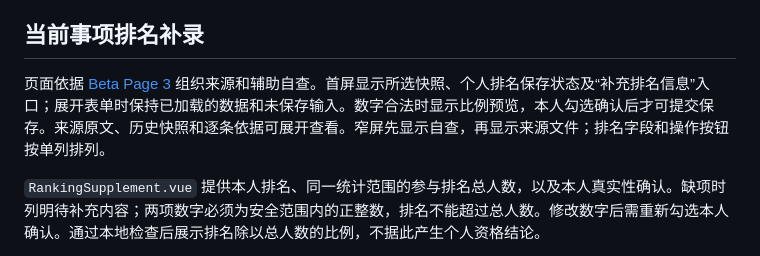
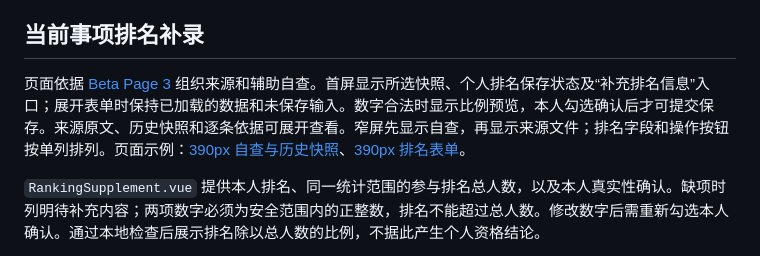
Before and after one commit to LotteryCamp/OfferPilot, a Markdown page: docs/frontend/source-conditions.md, the part around the change. Drawn GitHub-style.

Commit message:
docs(frontend): update beta page guides and examples

```diff
--- a/docs/frontend/source-conditions.md
+++ b/docs/frontend/source-conditions.md
@@ -45,7 +45,7 @@ npm run dev
 
 ## 当前事项排名补录
 
-页面依据 [Beta Page 3](https://www.figma.com/design/feczCbKUHrybftac7eB7qW/OfferPilot?node-id=16-758) 组织来源和辅助自查。首屏显示所选快照、个人排名保存状态及“补充排名信息”入口；展开表单时保持已加载的数据和未保存输入。数字合法时显示比例预览，本人勾选确认后才可提交保存。来源原文、历史快照和逐条依据可展开查看。窄屏先显示自查，再显示来源文件；排名字段和操作按钮按单列排列。
+页面依据 [Beta Page 3](https://www.figma.com/design/feczCbKUHrybftac7eB7qW/OfferPilot?node-id=16-758) 组织来源和辅助自查。首屏显示所选快照、个人排名保存状态及“补充排名信息”入口；展开表单时保持已加载的数据和未保存输入。数字合法时显示比例预览，本人勾选确认后才可提交保存。来源原文、历史快照和逐条依据可展开查看。窄屏先显示自查，再显示来源文件；排名字段和操作按钮按单列排列。页面示例：[390px 自查与历史快照](images/source-conditions-mobile.png)、[390px 排名表单](images/ranking-supplement-mobile.png)。
 
 `RankingSupplement.vue` 提供本人排名、同一统计范围的参与排名总人数，以及本人真实性确认。缺项时列明待补充内容；两项数字必须为安全范围内的正整数，排名不能超过总人数。修改数字后需重新勾选本人确认。通过本地检查后展示排名除以总人数的比例，不据此产生个人资格结论。
 
```
Also changed, not shown: docs/frontend/plan-review.md (+2 -2 lines), docs/frontend/images/candidate-expired.png, docs/frontend/images/candidate-review.png, docs/frontend/images/ranking-supplement-mobile.png (added), docs/frontend/images/source-conditions-mobile.png (added), docs/frontend/images/tasks-desktop.png (added), docs/frontend/images/tasks-mobile.png (added).
